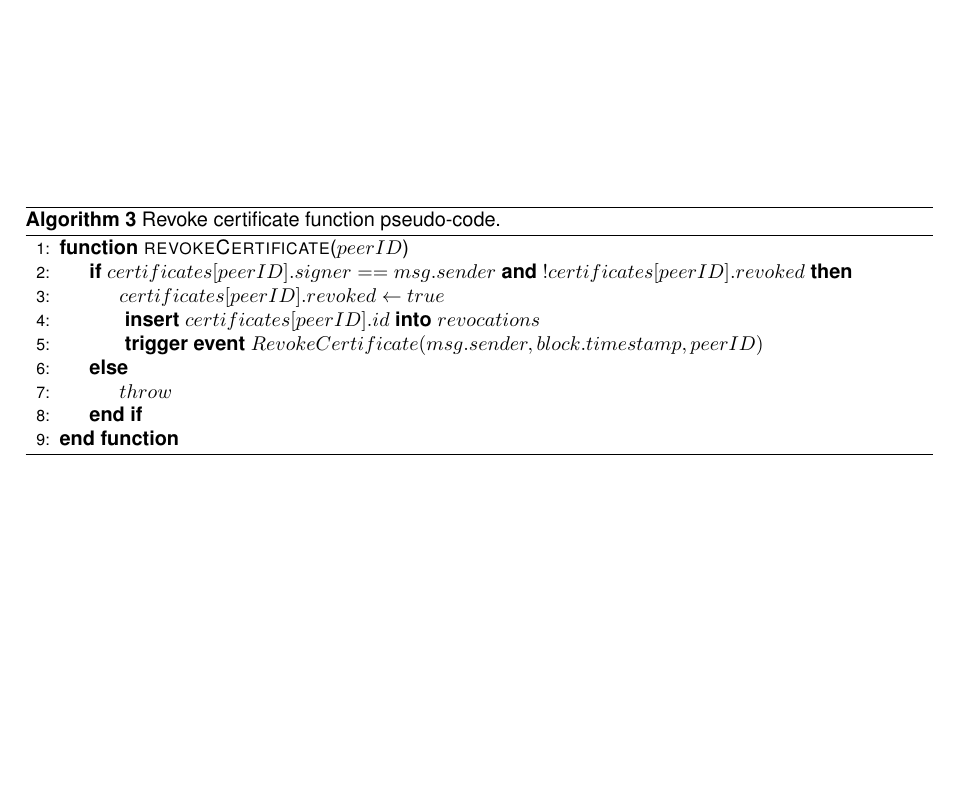
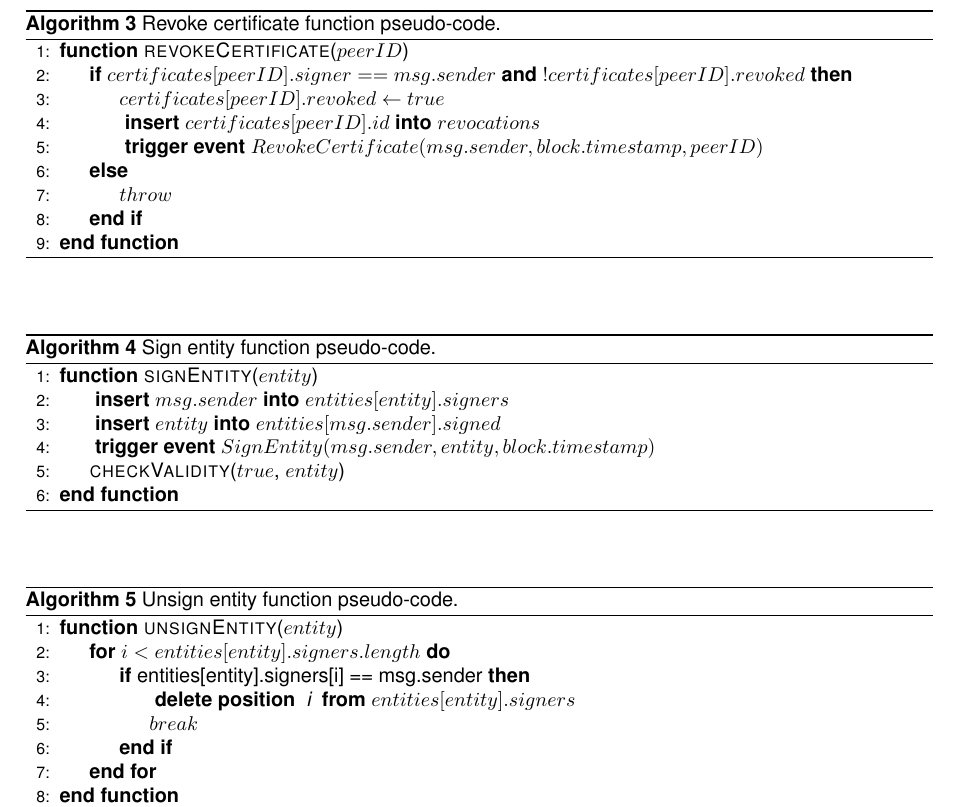
Before and after one commit to nunofmn/thesis, a LaTeX thesis (thesis.tex, which reads implementation.tex): part of page 61 of 70, cut so that both start at the same text, the shorter picture padded with empty space. Compiled offline with pdfLaTeX.

Commit message:
Add revoke certificate, sign and unsign entity pseudo code.

```diff
--- a/implementation.tex
+++ b/implementation.tex
@@ -251,6 +251,34 @@ Even thought, the benefits of performing this verification, even if after the ha
   \end{algorithmic}
 \end{algorithm}
 
+\begin{algorithm}
+  \caption{Sign entity function pseudo-code.}
+  \label{alg:revoke-certificate}
+  \begin{algorithmic}[1]
+    \Function{signEntity}{$entity$}
+      \State $\textbf{ insert } msg.sender \textbf{ into } entities[entity].signers$
+      \State $\textbf{ insert } entity \textbf{ into } entities[msg.sender].signed$
+      \State $\textbf{ trigger event } SignEntity(msg.sender, entity, block.timestamp)$
+      \State \Call{checkValidity}{$true$, $entity$}
+    \EndFunction
+  \end{algorithmic}
+\end{algorithm}
+
+\begin{algorithm}
+  \caption{Unsign entity function pseudo-code.}
+  \label{alg:revoke-certificate}
+  \begin{algorithmic}[1]
+    \Function{unsignEntity}{$entity$}
+    \For{$i < entities[entity].signers.length$}
+        \If{entities[entity].signers[i] == msg.sender}
+        \State $\textbf{ delete position } \textit{ i }\textbf{ from } entities[entity].signers$
+          \State $break$
+        \EndIf
+      \EndFor
+    \EndFunction
+  \end{algorithmic}
+\end{algorithm}
+
 \subsection{API}
 
 \subsection{Application}
```
Also changed, not shown: thesis.pdf, 2 other files.
